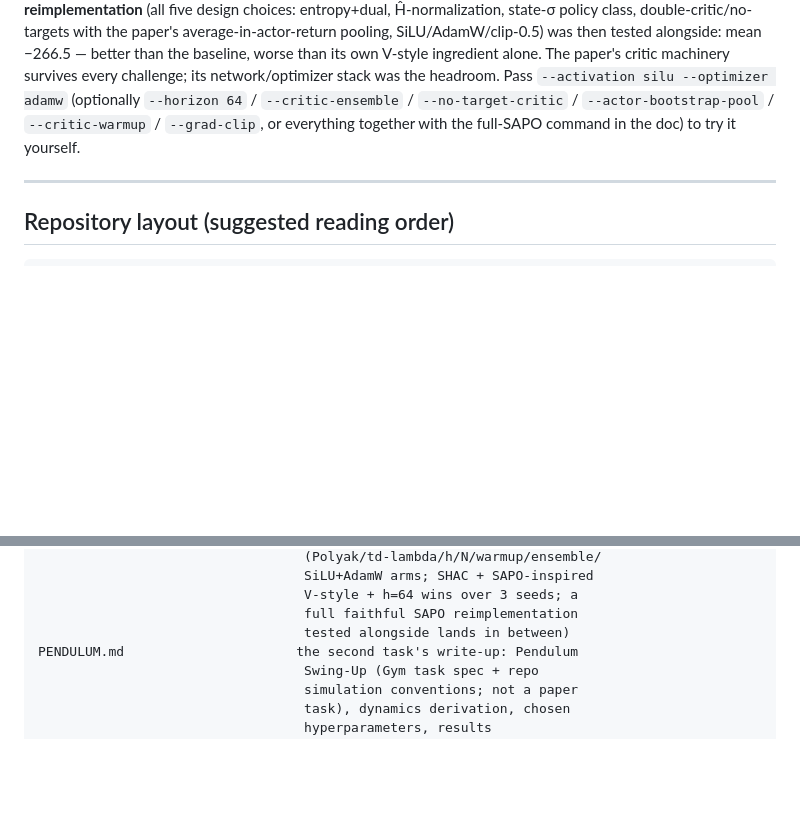
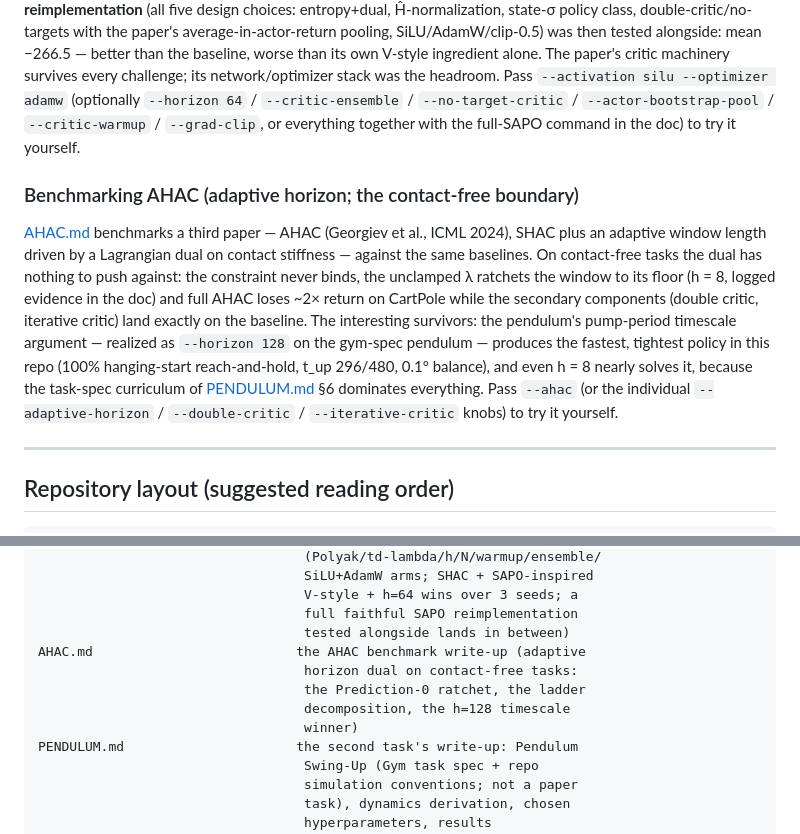
Before and after one commit to storlien/rl-arena, a Markdown page: README.md, 2 parts joined by grey strips. Drawn GitHub-style; blank space fills up the shorter version.

```diff
--- a/README.md
+++ b/README.md
@@ -284,6 +284,24 @@ network/optimizer stack was the headroom. Pass `--activation silu
 `--grad-clip`, or everything together with the full-SAPO command in the
 doc) to try it yourself.
 
+### Benchmarking AHAC (adaptive horizon; the contact-free boundary)
+
+[AHAC.md](AHAC.md) benchmarks a third paper — AHAC (Georgiev et al.,
+ICML 2024), SHAC plus an adaptive window length driven by a Lagrangian
+dual on contact stiffness — against the same baselines. On contact-free
+tasks the dual has nothing to push against: the constraint never binds,
+the unclamped λ ratchets the window to its floor (h = 8, logged
+evidence in the doc) and full AHAC loses ~2× return on CartPole while
+the secondary components (double critic, iterative critic) land exactly
+on the baseline. The interesting survivors: the pendulum's pump-period
+timescale argument — realized as `--horizon 128` on the gym-spec
+pendulum — produces the fastest, tightest policy in this repo (100%
+hanging-start reach-and-hold, t_up 296/480, 0.1° balance), and even
+h = 8 nearly solves it, because the task-spec curriculum of
+[PENDULUM.md](PENDULUM.md) §6 dominates everything. Pass `--ahac` (or
+the individual `--adaptive-horizon` / `--double-critic` /
+`--iterative-critic` knobs) to try it yourself.
+
 ---
 
 ## Repository layout (suggested reading order)
@@ -308,6 +326,11 @@ BEAT_BASELINE.md                 the beat-the-baseline sweep write-up
                                   V-style + h=64 wins over 3 seeds; a
                                   full faithful SAPO reimplementation
                                   tested alongside lands in between)
+AHAC.md                          the AHAC benchmark write-up (adaptive
+                                  horizon dual on contact-free tasks:
+                                  the Prediction-0 ratchet, the ladder
+                                  decomposition, the h=128 timescale
+                                  winner)
 PENDULUM.md                      the second task's write-up: Pendulum
                                   Swing-Up (Gym task spec + repo
                                   simulation conventions; not a paper
```
Also changed, not shown: AHAC.md (added, +197 -0 lines), figures/ahac_dual.png (added).
